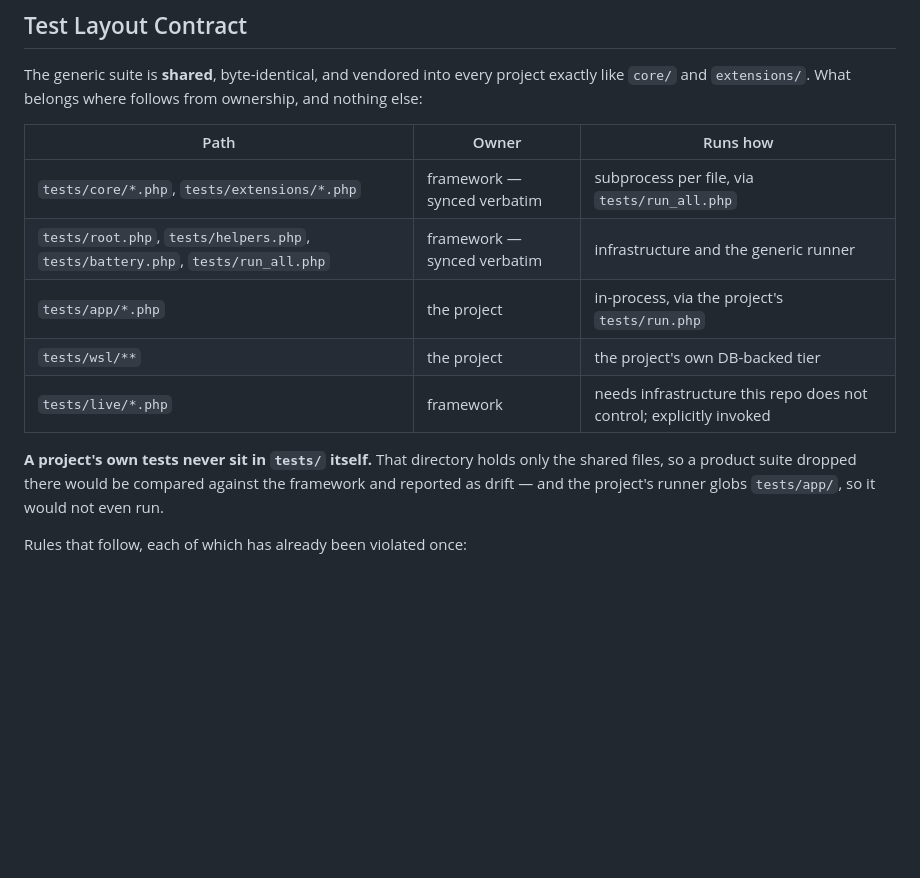
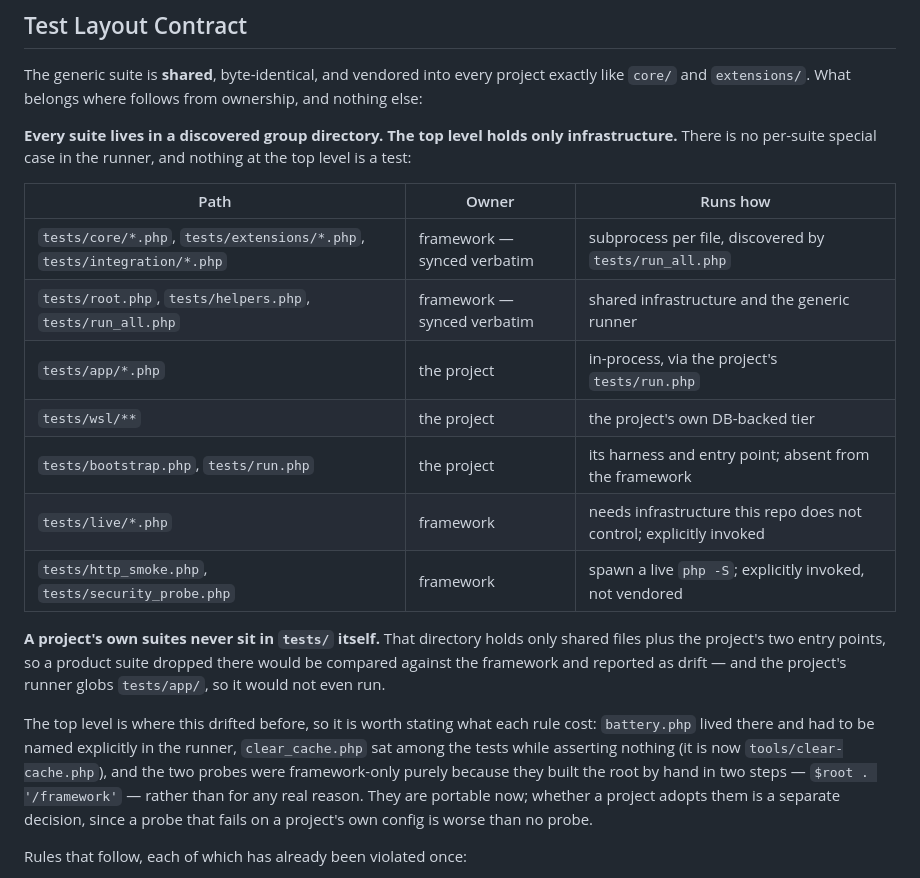
Before and after one commit to simpraio/framework, a Markdown page: AGENTS.md, the part around the change. GitHub-like rendering; blank space fills up the shorter version.

Commit message:
Handbook: sync the top-level test ownership table
Every suite lives in a discovered group directory and the top level holds only
infrastructure: three shared files plus, on each side, the two that side owns --
the framework's http_smoke/security_probe probes, or a project's bootstrap.php and
run.php.

```diff
--- a/AGENTS.md
+++ b/AGENTS.md
@@ -274,17 +274,29 @@ Do not relax thresholds or add unnecessary comments only to silence tooling.
 The generic suite is **shared**, byte-identical, and vendored into every project exactly like `core/`
 and `extensions/`. What belongs where follows from ownership, and nothing else:
 
+**Every suite lives in a discovered group directory. The top level holds only infrastructure.** There is
+no per-suite special case in the runner, and nothing at the top level is a test:
+
 | Path | Owner | Runs how |
 |---|---|---|
-| `tests/core/*.php`, `tests/extensions/*.php` | framework — synced verbatim | subprocess per file, via `tests/run_all.php` |
-| `tests/root.php`, `tests/helpers.php`, `tests/battery.php`, `tests/run_all.php` | framework — synced verbatim | infrastructure and the generic runner |
+| `tests/core/*.php`, `tests/extensions/*.php`, `tests/integration/*.php` | framework — synced verbatim | subprocess per file, discovered by `tests/run_all.php` |
+| `tests/root.php`, `tests/helpers.php`, `tests/run_all.php` | framework — synced verbatim | shared infrastructure and the generic runner |
 | `tests/app/*.php` | the project | in-process, via the project's `tests/run.php` |
 | `tests/wsl/**` | the project | the project's own DB-backed tier |
+| `tests/bootstrap.php`, `tests/run.php` | the project | its harness and entry point; absent from the framework |
 | `tests/live/*.php` | framework | needs infrastructure this repo does not control; explicitly invoked |
+| `tests/http_smoke.php`, `tests/security_probe.php` | framework | spawn a live `php -S`; explicitly invoked, not vendored |
 
-**A project's own tests never sit in `tests/` itself.** That directory holds only the shared files, so a
-product suite dropped there would be compared against the framework and reported as drift — and the
-project's runner globs `tests/app/`, so it would not even run.
+**A project's own suites never sit in `tests/` itself.** That directory holds only shared files plus the
+project's two entry points, so a product suite dropped there would be compared against the framework and
+reported as drift — and the project's runner globs `tests/app/`, so it would not even run.
+
+The top level is where this drifted before, so it is worth stating what each rule cost: `battery.php`
+lived there and had to be named explicitly in the runner, `clear_cache.php` sat among the tests while
+asserting nothing (it is now `tools/clear-cache.php`), and the two probes were framework-only purely
+because they built the root by hand in two steps — `$root . '/framework'` — rather than for any real
+reason. They are portable now; whether a project adopts them is a separate decision, since a probe that
+fails on a project's own config is worse than no probe.
 
 Rules that follow, each of which has already been violated once:
 
```
